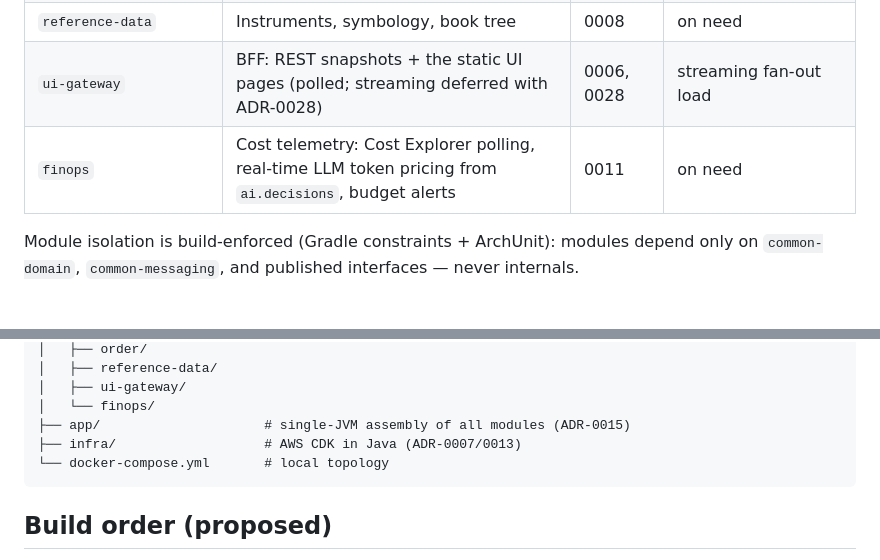
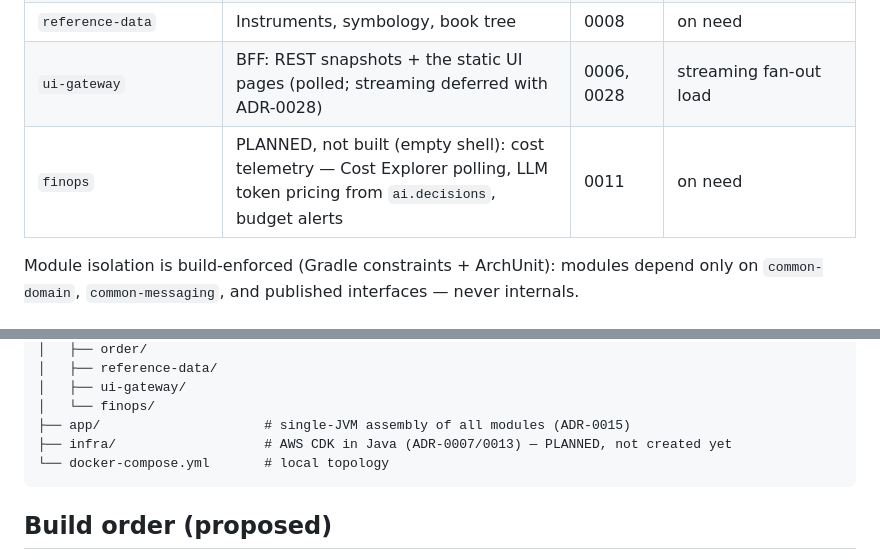
Before and after one commit to teoleg/jethro, a Markdown page: docs/architecture/overview.md, 2 parts joined by grey strips. Drawn GitHub-style.

````diff
--- a/docs/architecture/overview.md
+++ b/docs/architecture/overview.md
@@ -77,7 +77,7 @@ flowchart LR
 | `order` | Order lifecycle; simulated execution until a broker is wired | 0003, 0008, 0012 | **hard: before any real-money broker connection** |
 | `reference-data` | Instruments, symbology, book tree | 0008 | on need |
 | `ui-gateway` | BFF: REST snapshots + the static UI pages (polled; streaming deferred with ADR-0028) | 0006, 0028 | streaming fan-out load |
-| `finops` | Cost telemetry: Cost Explorer polling, real-time LLM token pricing from `ai.decisions`, budget alerts | 0011 | on need |
+| `finops` | PLANNED, not built (empty shell): cost telemetry — Cost Explorer polling, LLM token pricing from `ai.decisions`, budget alerts | 0011 | on need |
 
 Module isolation is build-enforced (Gradle constraints + ArchUnit): modules depend only
 on `common-domain`, `common-messaging`, and published interfaces — never internals.
@@ -140,7 +140,7 @@ jethro/
 │   ├── ui-gateway/
 │   └── finops/
 ├── app/                     # single-JVM assembly of all modules (ADR-0015)
-├── infra/                   # AWS CDK in Java (ADR-0007/0013)
+├── infra/                   # AWS CDK in Java (ADR-0007/0013) — PLANNED, not created yet
 └── docker-compose.yml       # local topology
 ```
 
````
Also changed, not shown: docs/reviews/2026-07-15-expert-review.md (added, +130 -0 lines).
